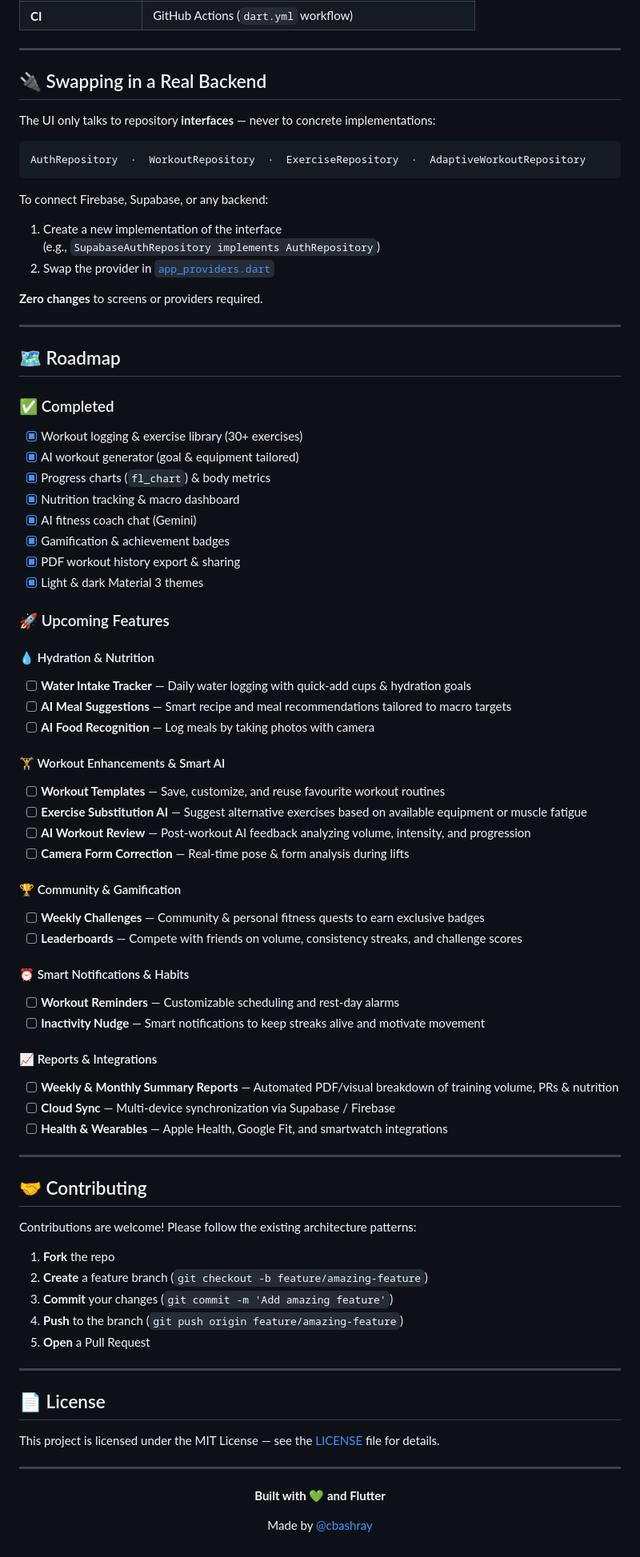
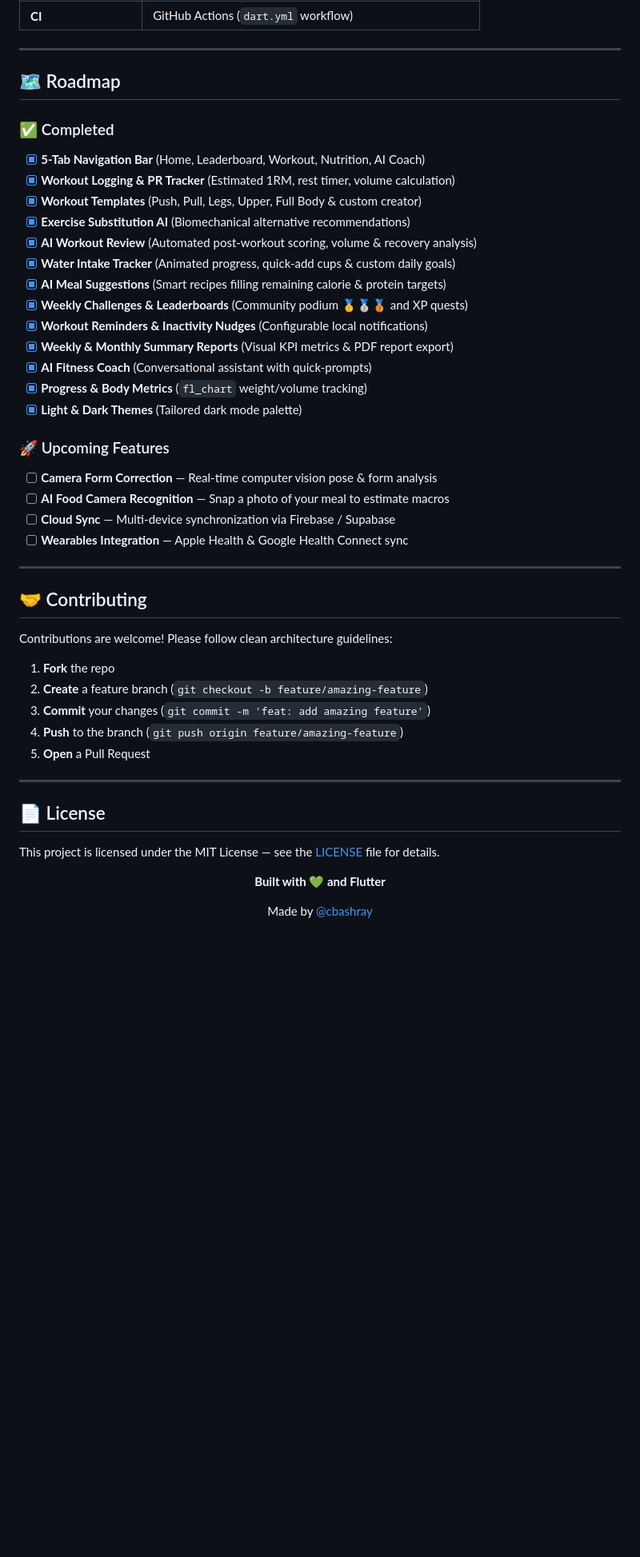
Before and after one commit to cbashray/ArcFit, a Markdown page: README.md, the part around one of its changes. Shown at 80% size. GitHub-like rendering; blank space fills up the shorter version.

````diff
--- a/README.md
+++ b/README.md
@@ -185,72 +177,39 @@ feature/
 | **CI** | GitHub Actions (`dart.yml` workflow) |
-
----
-
-## 🔌 Swapping in a Real Backend
-
-The UI only talks to repository **interfaces** — never to concrete implementations:
-
-```
-AuthRepository  ·  WorkoutRepository  ·  ExerciseRepository  ·  AdaptiveWorkoutRepository
-```
-
-To connect Firebase, Supabase, or any backend:
-
-1. Create a new implementation of the interface
-   (e.g., `SupabaseAuthRepository implements AuthRepository`)
-2. Swap the provider in [`app_providers.dart`](lib/core/providers/app_providers.dart)
-
-**Zero changes** to screens or providers required.
 
 ---
 
 ## 🗺 Roadmap
 
 ### ✅ Completed
-- [x] Workout logging & exercise library (30+ exercises)
-- [x] AI workout generator (goal & equipment tailored)
-- [x] Progress charts (`fl_chart`) & body metrics
-- [x] Nutrition tracking & macro dashboard
-- [x] AI fitness coach chat (Gemini)
-- [x] Gamification & achievement badges
-- [x] PDF workout history export & sharing
-- [x] Light & dark Material 3 themes
+- [x] **5-Tab Navigation Bar** (Home, Leaderboard, Workout, Nutrition, AI Coach)
+- [x] **Workout Logging & PR Tracker** (Estimated 1RM, rest timer, volume calculation)
+- [x] **Workout Templates** (Push, Pull, Legs, Upper, Full Body & custom creator)
+- [x] **Exercise Substitution AI** (Biomechanical alternative recommendations)
+- [x] **AI Workout Review** (Automated post-workout scoring, volume & recovery analysis)
+- [x] **Water Intake Tracker** (Animated progress, quick-add cups & custom daily goals)
+- [x] **AI Meal Suggestions** (Smart recipes filling remaining calorie & protein targets)
+- [x] **Weekly Challenges & Leaderboards** (Community podium 🥇🥈🥉 and XP quests)
+- [x] **Workout Reminders & Inactivity Nudges** (Configurable local notifications)
+- [x] **Weekly & Monthly Summary Reports** (Visual KPI metrics & PDF report export)
+- [x] **AI Fitness Coach** (Conversational assistant with quick-prompts)
+- [x] **Progress & Body Metrics** (`fl_chart` weight/volume tracking)
+- [x] **Light & Dark Themes** (Tailored dark mode palette)
 
 ### 🚀 Upcoming Features
-
-#### 💧 Hydration & Nutrition
-- [ ] **Water Intake Tracker** — Daily water logging with quick-add cups & hydration goals
-- [ ] **AI Meal Suggestions** — Smart recipe and meal recommendations tailored to macro targets
-- [ ] **AI Food Recognition** — Log meals by taking photos with camera
-
-#### 🏋️ Workout Enhancements & Smart AI
-- [ ] **Workout Templates** — Save, customize, and reuse favourite workout routines
-- [ ] **Exercise Substitution AI** — Suggest alternative exercises based on available equipment or muscle fatigue
-- [ ] **AI Workout Review** — Post-workout AI feedback analyzing volume, intensity, and progression
-- [ ] **Camera Form Correction** — Real-time pose & form analysis during lifts
-
-#### 🏆 Community & Gamification
-- [ ] **Weekly Challenges** — Community & personal fitness quests to earn exclusive badges
-- [ ] **Leaderboards** — Compete with friends on volume, consistency streaks, and challenge scores
-
-#### ⏰ Smart Notifications & Habits
-- [ ] **Workout Reminders** — Customizable scheduling and rest-day alarms
-- [ ] **Inactivity Nudge** — Smart notifications to keep streaks alive and motivate movement
-
-#### 📈 Reports & Integrations
-- [ ] **Weekly & Monthly Summary Reports** — Automated PDF/visual breakdown of training volume, PRs & nutrition
-- [ ] **Cloud Sync** — Multi-device synchronization via Supabase / Firebase
-- [ ] **Health & Wearables** — Apple Health, Google Fit, and smartwatch integrations
+- [ ] **Camera Form Correction** — Real-time computer vision pose & form analysis
+- [ ] **AI Food Camera Recognition** — Snap a photo of your meal to estimate macros
+- [ ] **Cloud Sync** — Multi-device synchronization via Firebase / Supabase
+- [ ] **Wearables Integration** — Apple Health & Google Health Connect sync
 
 ---
 
 ## 🤝 Contributing
 
-Contributions are welcome! Please follow the existing architecture patterns:
+Contributions are welcome! Please follow clean architecture guidelines:
 
 1. **Fork** the repo
 2. **Create** a feature branch (`git checkout -b feature/amazing-feature`)
-3. **Commit** your changes (`git commit -m 'Add amazing feature'`)
+3. **Commit** your changes (`git commit -m 'feat: add amazing feature'`)
 4. **Push** to the branch (`git push origin feature/amazing-feature`)
 5. **Open** a Pull Request
 
@@ -260,8 +219,6 @@ Contributions are welcome! Please follow the existing architecture patterns:
 
 This project is licensed under the MIT License — see the [LICENSE](LICENSE) file for details.
 
----
-
 <div align="center">
 
 **Built with 💚 and Flutter**
````
Also changed, not shown: other parts of README.md (+78 -86 lines).
